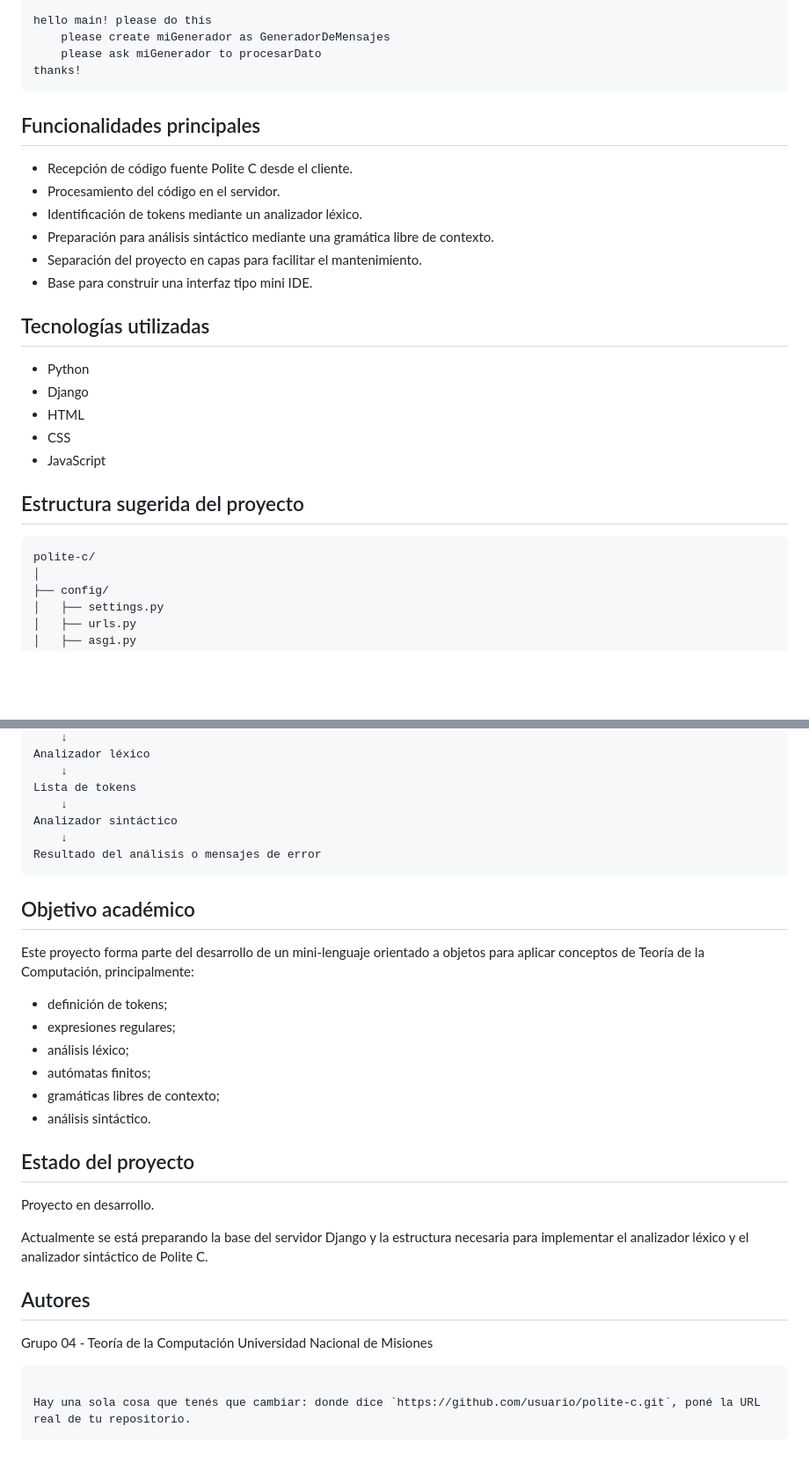
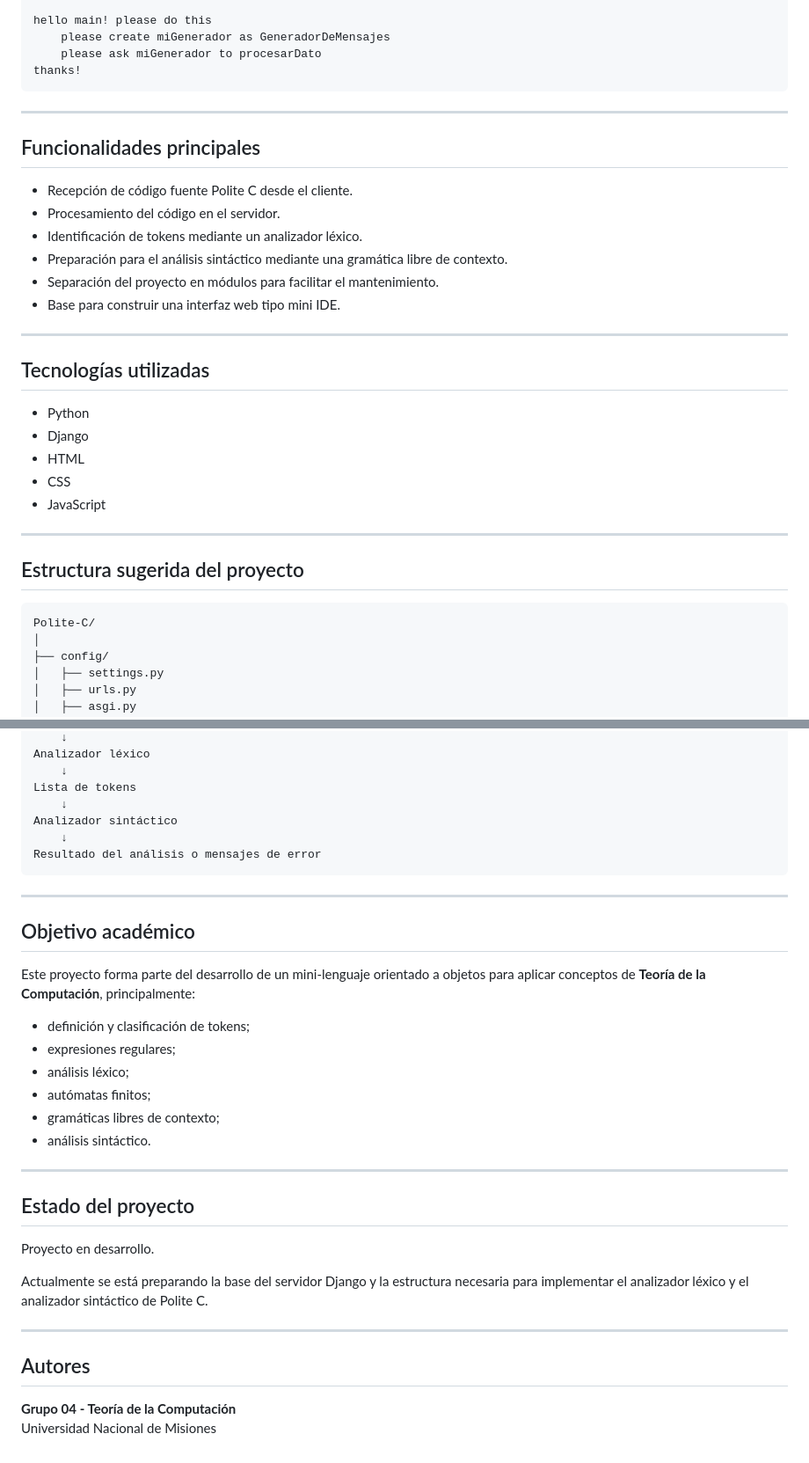
Before and after one commit to HeikyuDev/Polite-C, a Markdown page: README.md, 2 parts joined by grey strips. Shown at 88% size. Rendered like a GitHub page; blank space fills up the shorter version.

Commit message:
Refine README content and formatting
Updated README.md for clarity and consistency.

`````diff
--- a/README.md
+++ b/README.md
@@ -31,29 +36,35 @@ hello main! please do this
     please create miGenerador as GeneradorDeMensajes
     please ask miGenerador to procesarDato
 thanks!
-````
+```
+
+---
 
 ## Funcionalidades principales
 
-* Recepción de código fuente Polite C desde el cliente.
-* Procesamiento del código en el servidor.
-* Identificación de tokens mediante un analizador léxico.
-* Preparación para análisis sintáctico mediante una gramática libre de contexto.
-* Separación del proyecto en capas para facilitar el mantenimiento.
-* Base para construir una interfaz tipo mini IDE.
+- Recepción de código fuente Polite C desde el cliente.
+- Procesamiento del código en el servidor.
+- Identificación de tokens mediante un analizador léxico.
+- Preparación para el análisis sintáctico mediante una gramática libre de contexto.
+- Separación del proyecto en módulos para facilitar el mantenimiento.
+- Base para construir una interfaz web tipo mini IDE.
+
+---
 
 ## Tecnologías utilizadas
 
-* Python
-* Django
-* HTML
-* CSS
-* JavaScript
+- Python
+- Django
+- HTML
+- CSS
+- JavaScript
+
+---
 
 ## Estructura sugerida del proyecto
 
 ```txt
-polite-c/
+Polite-C/
 │
 ├── config/
 │   ├── settings.py
@@ -185,16 +221,20 @@ Analizador sintáctico
 Resultado del análisis o mensajes de error
 ```
 
+---
+
 ## Objetivo académico
 
-Este proyecto forma parte del desarrollo de un mini-lenguaje orientado a objetos para aplicar conceptos de Teoría de la Computación, principalmente:
+Este proyecto forma parte del desarrollo de un mini-lenguaje orientado a objetos para aplicar conceptos de **Teoría de la Computación**, principalmente:
 
-* definición de tokens;
-* expresiones regulares;
-* análisis léxico;
-* autómatas finitos;
-* gramáticas libres de contexto;
-* análisis sintáctico.
+- definición y clasificación de tokens;
+- expresiones regulares;
+- análisis léxico;
+- autómatas finitos;
+- gramáticas libres de contexto;
+- análisis sintáctico.
+
+---
 
 ## Estado del proyecto
 
@@ -202,12 +242,9 @@ Proyecto en desarrollo.
 
 Actualmente se está preparando la base del servidor Django y la estructura necesaria para implementar el analizador léxico y el analizador sintáctico de Polite C.
 
+---
+
 ## Autores
 
-Grupo 04 - Teoría de la Computación
+**Grupo 04 - Teoría de la Computación**
 Universidad Nacional de Misiones
-
-```
-
-Hay una sola cosa que tenés que cambiar: donde dice `https://github.com/usuario/polite-c.git`, poné la URL real de tu repositorio.
-```
`````
Also changed, not shown: other parts of README.md (+38 -8 lines).
